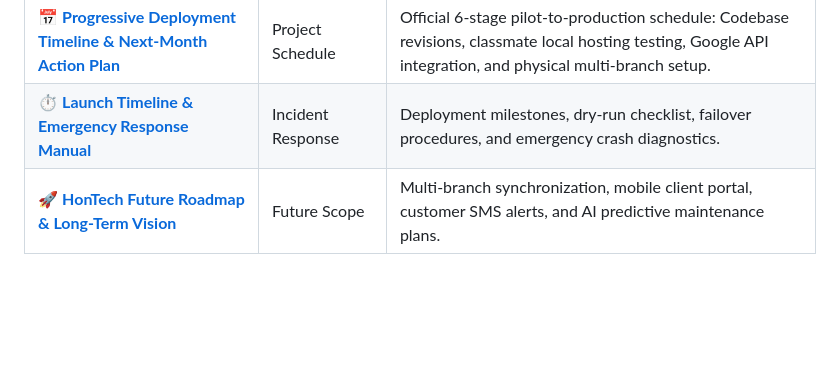
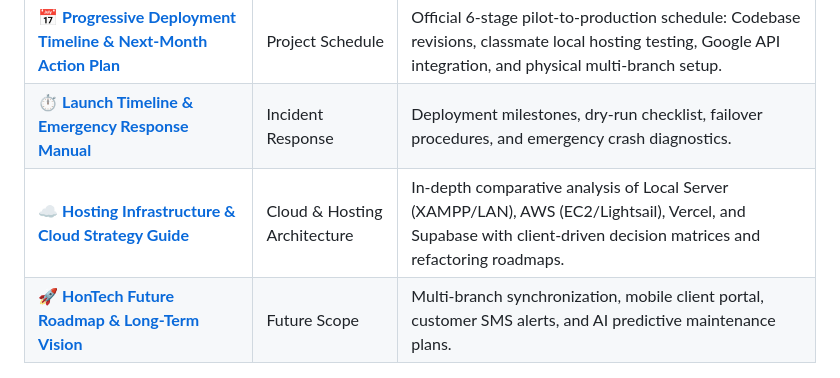
Before and after one commit to Justin-stack101/Hontech_Main_Active_Development_PHP_SQL, a Markdown page: Hontech Documentation/README.md, the part around the change. Rendered like a GitHub page; blank space fills up the shorter version.

Commit message:
docs(infra): add comprehensive Hosting Infrastructure and Cloud Strategy Guide covering AWS, Vercel, Supabase, and Local XAMPP/LAN

```diff
--- a/Hontech Documentation/README.md
+++ b/Hontech Documentation/README.md
@@ -49,6 +49,7 @@ Welcome to the central documentation and engineering knowledge hub for the **Hon
 | 🌐 [**Local Intranet, Server Hosting & Remote Access Manual**](Technical/LOCAL_INTRANET_DEPLOYMENT_GUIDE.md) | Networking Manual | ₱0 local server hosting (`0.0.0.0:8000`), zero-config `.local` resolution, and remote tunneling via Cloudflare and Localtunnel. |
 | 📅 [**Progressive Deployment Timeline & Next-Month Action Plan**](Technical/HONTECH_PROGRESSIVE_DEPLOYMENT_TIMELINE_AND_MILESTONES.md) | Project Schedule | Official 6-stage pilot-to-production schedule: Codebase revisions, classmate local hosting testing, Google API integration, and physical multi-branch setup. |
 | ⏱️ [**Launch Timeline & Emergency Response Manual**](Technical/LaunchTimelineAndEmergencyManual.md) | Incident Response | Deployment milestones, dry-run checklist, failover procedures, and emergency crash diagnostics. |
+| ☁️ [**Hosting Infrastructure & Cloud Strategy Guide**](Technical/HONTECH_HOSTING_INFRASTRUCTURE_AND_CLOUD_STRATEGY_GUIDE.md) | Cloud & Hosting Architecture | In-depth comparative analysis of Local Server (XAMPP/LAN), AWS (EC2/Lightsail), Vercel, and Supabase with client-driven decision matrices and refactoring roadmaps. |
 | 🚀 [**HonTech Future Roadmap & Long-Term Vision**](Technical/HONTECH_FUTURE_ROADMAP_AND_PROGRESS.md) | Future Scope | Multi-branch synchronization, mobile client portal, customer SMS alerts, and AI predictive maintenance plans. |
 
 ---
```
Also changed, not shown: Hontech Documentation/Technical/HONTECH_HOSTING_INFRASTRUCTURE_AND_CLOUD_STRATEGY_GUIDE.md (added, +146 -0 lines).
